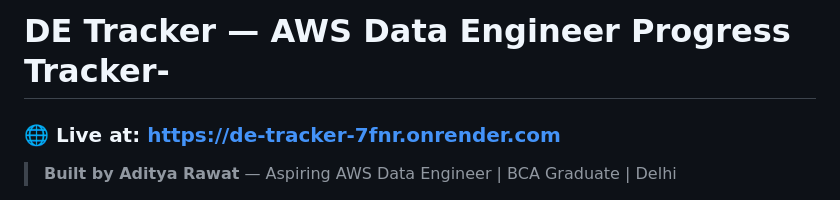
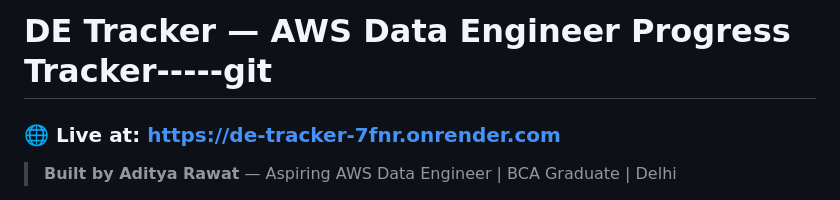
Before and after one commit to AdityaUK01/de-tracker, a Markdown page: README.md, the part around one of its changes. Rendered like a GitHub page.

Commit message:
Just for fun

```diff
--- a/README.md
+++ b/README.md
@@ -1,4 +1,4 @@
-# DE Tracker — AWS Data Engineer Progress Tracker-
+# DE Tracker — AWS Data Engineer Progress Tracker-----git
 ### 🌐 Live at: [https://de-tracker-7fnr.onrender.com](https://de-tracker-7fnr.onrender.com)
 
 > **Built by Aditya Rawat** — Aspiring AWS Data Engineer | BCA Graduate | Delhi
```
Also changed, not shown: other parts of README.md (+1 -0 lines).
